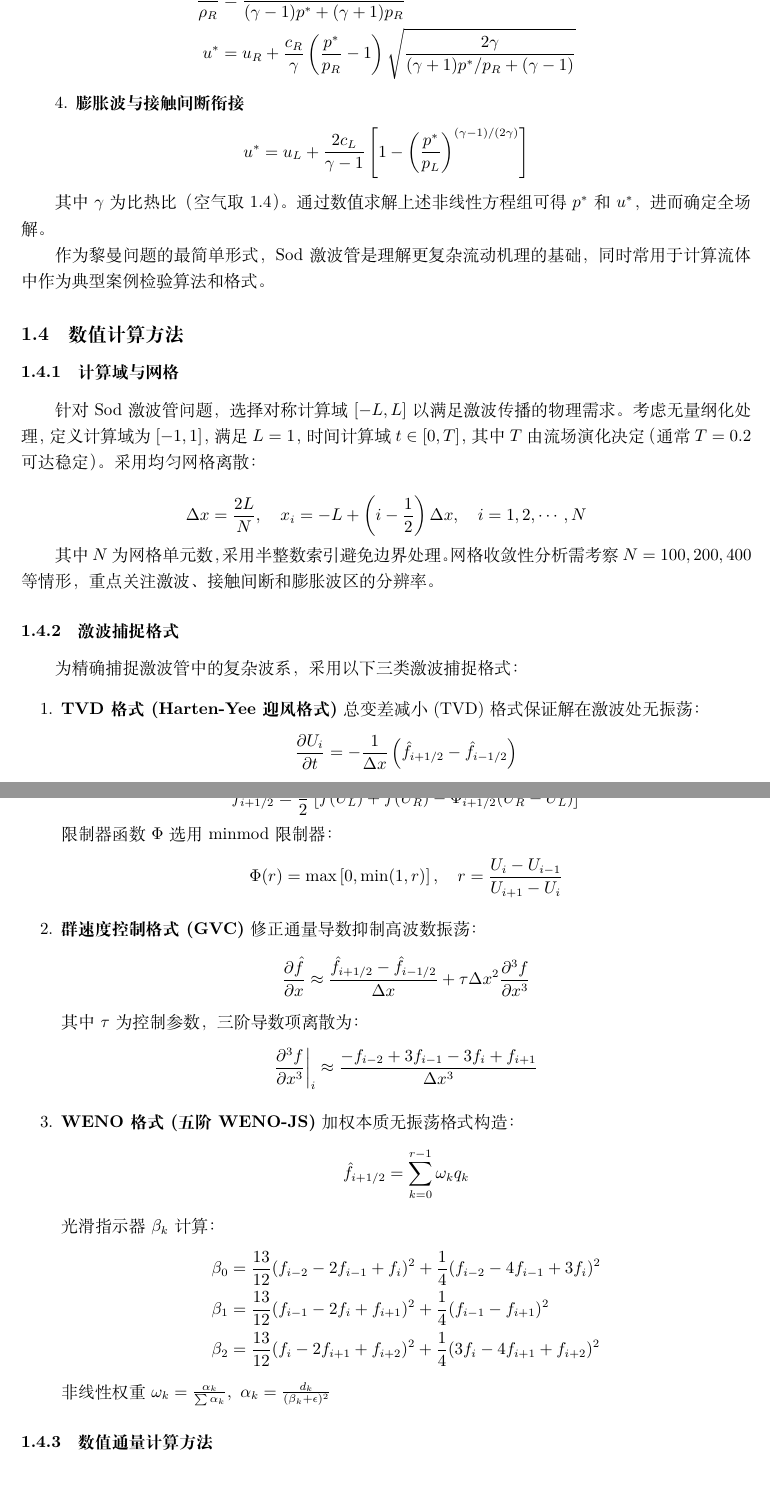
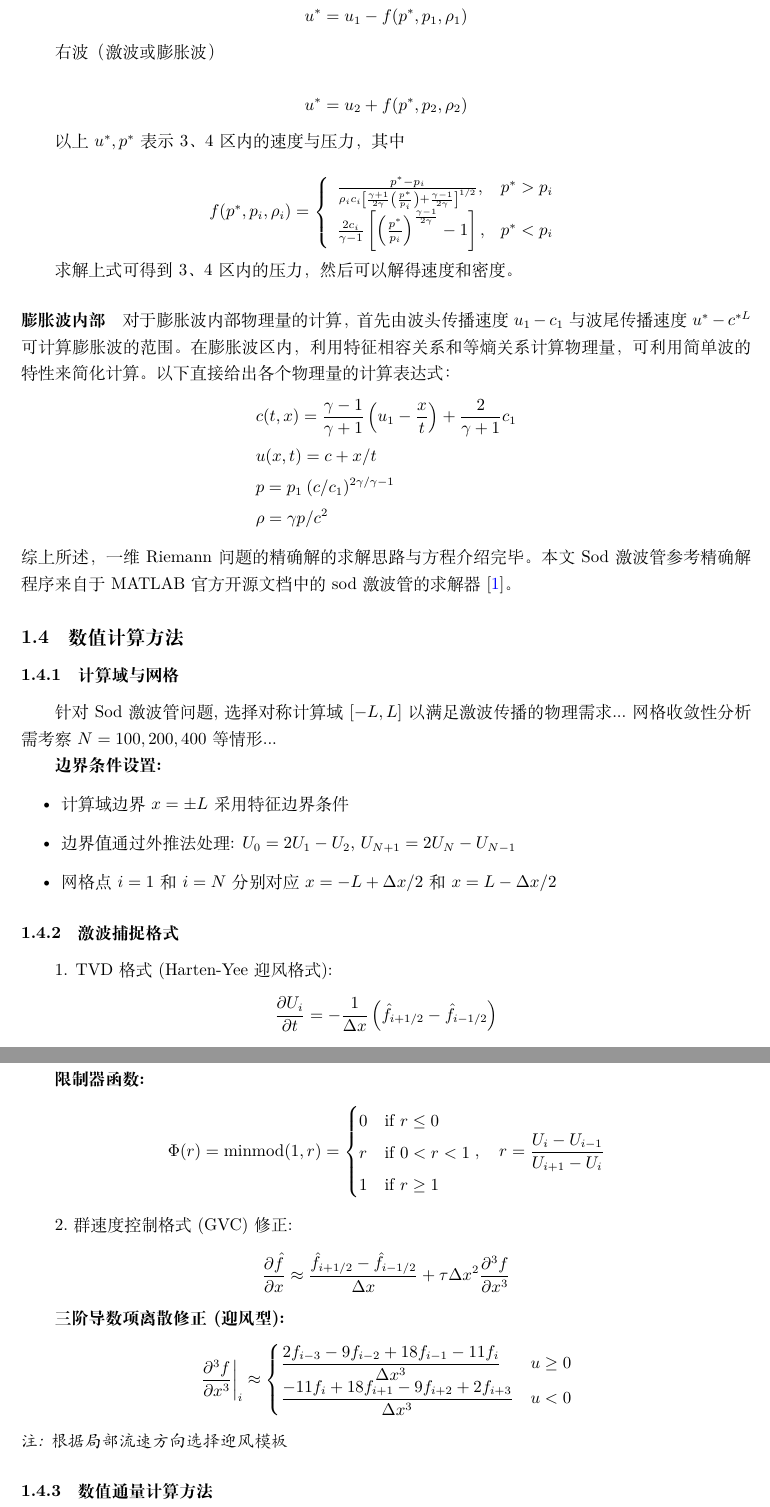
Before and after one commit to ZeroLevelKing/CFD_final, a LaTeX document (doc/final.tex): two parts of pages 3 and 4 of 6 before the commit and two parts of pages 4 and 5 of 7 after it, joined at a grey line, cut at the place of the change, the shorter picture padded with empty space. Compiled offline with XeLaTeX.

Commit message:
add reference and rewrite riemann part

```diff
--- a/doc/final.tex
+++ b/doc/final.tex
@@ -116,51 +134,65 @@ $W_s$ 为激波传播速度，$c_L = \sqrt{\gamma p_L/\rho_L}$ 为左侧声速
-   \frac{\rho_3}{\rho_R} &= \frac{(\gamma+1)p^* + (\gamma-1)p_R}{(\gamma-1)p^* + (\gamma+1)p_R} \\
-   u^* &= u_R + \frac{c_R}{\gamma}\left(\frac{p^*}{p_R}-1\right)\sqrt{\frac{2\gamma}{(\gamma+1)p^*/p_R + (\gamma-1)}}
-   \end{align*}
+注意到，激波、膨胀波前后速度-压力的依赖关系可写成统一的形式：
 
-4. \textbf{膨胀波与接触间断衔接}
-   $$u^* = u_L + \frac{2c_L}{\gamma-1}\left[1 - \left(\frac{p^*}{p_L}\right)^{(\gamma-1)/(2\gamma)}\right]$$
+左波（激波或膨胀波）
 
-其中 $\gamma$ 为比热比（空气取1.4）。通过数值求解上述非线性方程组可得 $p^*$ 和 $u^*$，进而确定全场解。
+$$u^{*}=u_{1}-f(p^{*},p_{1},\rho_{1})$$
 
-作为黎曼问题的最简单形式，Sod激波管是理解更复杂流动机理的基础，同时常用于计算流体中作为典型案例检验算法和格式。
+右波（激波或膨胀波）
+
+$$u^{*}=u_{2}+f(p^{*},p_{2},\rho_{2})$$
+
+以上 $u^{*},p^{*}$ 表示 3、4 区内的速度与压力，其中
+
+$$f(p^{*},p_{i},\rho_{i})=\left\{\begin{array}{ll}\frac{p^{*}-p_{i}}{\rho_{i}c_{i}\left[\frac{\gamma+1}{2\gamma}\left(\frac{p^{*}}{p_{i}}\right)+\frac{\gamma-1}{2\gamma}\right]^{1/2}}, & p^{*}>p_{i}\\\frac{2c_{i}}{\gamma-1}\left[\left(\frac{p^{*}}{p_{i}}\right)^{\frac{\gamma-1}{2\gamma}}-1\right], & p^{*}<p_{i}\end{array}\right.$$
+
+求解上式可得到 3、4 区内的压力，然后可以解得速度和密度。
+\paragraph{膨胀波内部}
+
+对于膨胀波内部物理量的计算，首先由波头传播速度$u_1-c_1$与波尾传播速度$u^*-c^{*L}$
+可计算膨胀波的范围。在膨胀波区内，利用特征相容关系和等熵关系计算物理量，可利
+用简单波的特性来简化计算。以下直接给出各个物理量的计算表达式：
+$$\begin{aligned}&c(t,x)=\frac{\gamma-1}{\gamma+1}\left(u_{1}-\frac{x}{t}\right)+\frac{2}{\gamma+1}c_{1}\\&u(x,t)=c+x/t\\&p=p_{1}\:(c/c_{1})^{2\gamma/\gamma-1}\\&\rho=\gamma p/c^{2}\end{aligned}$$
+综上所述，一维 Riemann 问题的精确解的求解思路与方程介绍完毕。本文 Sod 激波管参考
+精确解程序来自于 MATLAB 官方开源文档中的sod激波管的求解器 \cite{gogol2025}。
 
 \subsection{数值计算方法}
+% 补充边界条件说明
 \subsubsection{计算域与网格}
-针对Sod激波管问题，选择对称计算域$[-L,L]$以满足激波传播的物理需求。考虑无量纲化处理，定义计算域为$[-1,1]$，满足$L=1$，时间计算域$t\in[0,T]$，其中$T$由流场演化决定（通常$T=0.2$可达稳定）。采用均匀网格离散：
+针对 Sod激波管问题,选择对称计算域$[-L, L]$以满足激波传播的物理需求...网格收敛性分析需考察$N=100,200,400$等情形...
 
-$$\Delta x = \frac{2L}{N},\quad x_i = -L + \left(i-\frac{1}{2}\right)\Delta x,\quad i=1,2,\cdots,N$$
+\textbf{边界条件设置:}
+\begin{itemize}
+    \item 计算域边界$x = \pm L$采用特征边界条件
+    \item 边界值通过外推法处理: $U_0 = 2U_1 - U_2$, $U_{N+1} = 2U_N - U_{N-1}$
+    \item 网格点$i=1$和$i=N$分别对应$x = -L + \Delta x / 2$和$x = L - \Delta x / 2$
+\end{itemize}
 
-其中$N$为网格单元数，采用半整数索引避免边界处理。网格收敛性分析需考察$N=100,200,400$等情形，重点关注激波、接触间断和膨胀波区的分辨率。
+% 修正minmod限制器和GVC格式
+\subsubsection{激波捕捉格式}
+1. TVD格式(Harten-Yee迎风格式):
+$$\frac{\partial U_i}{\partial t} = -\frac{1}{\Delta x}\left(\hat{f}_{i+1/2} - \hat{f}_{i-1/2}\right)$$
+数值通量构造:
+$$\hat{f}_{i+1/2} = \frac{1}{2}\left[f(U_L) + f(U_R) - \Phi_{i+1/2}(U_R - U_L)\right]$$
 
-\subsubsection{激波捕捉格式}
-为精确捕捉激波管中的复杂波系，采用以下三类激波捕捉格式：
+\textbf{限制器函数:}
+$$\Phi(r) = \text{minmod}(1, r) =
+\begin{cases}
+0 & \text{if } r \leq 0 \\
+r & \text{if } 0 < r < 1 \\
+1 & \text{if } r \geq 1
+\end{cases}, \quad r = \frac{U_i - U_{i-1}}{U_{i+1} - U_i}$$
 
-\begin{enumerate}
-    \item \textbf{TVD格式 (Harten-Yee迎风格式)}
-    总变差减小(TVD)格式保证解在激波处无振荡：
-    $$\frac{\partial U_i}{\partial t} = -\frac{1}{\Delta x}\left(\hat{f}_{i+1/2} - \hat{f}_{i-1/2}\right)$$
-    数值通量构造：
-    $$\hat{f}_{i+1/2} = \frac{1}{2}\left[f(U_L) + f(U_R) - \Phi_{i+1/2}(U_R - U_L)\right]$$
-    限制器函数$\Phi$选用minmod限制器：
-    $$\Phi(r) = \max\left[0,\min(1,r)\right],\quad r = \frac{U_i - U_{i-1}}{U_{i+1} - U_i}$$
+2.群速度控制格式(GVC)修正:
+$$\frac{\partial\hat{f}}{\partial x} \approx \frac{\hat{f}_{i+1/2} - \hat{f}_{i-1/2}}{\Delta x} + \tau\Delta x^2\frac{\partial^3 f}{\partial x^3}$$
 
-    \item \textbf{群速度控制格式 (GVC)}
-    修正通量导数抑制高波数振荡：
-    $$\frac{\partial \hat{f}}{\partial x} \approx \frac{\hat{f}_{i+1/2} - \hat{f}_{i-1/2}}{\Delta x} + \tau\Delta x^2\frac{\partial^3 f}{\partial x^3}$$
-    其中$\tau$为控制参数，三阶导数项离散为：
-    $$\frac{\partial^3 f}{\partial x^3}\bigg|_i \approx \frac{-f_{i-2} + 3f_{i-1} - 3f_i + f_{i+1}}{\Delta x^3}$$
+\textbf{三阶导数项离散修正(迎风型):}
+$$\left.\frac{\partial^3 f}{\partial x^3}\right|_i \approx
+\begin{cases}
+\dfrac{2f_{i-3} - 9f_{i-2} + 18f_{i-1} - 11f_i}{\Delta x^3} & u \geq 0 \\
+\dfrac{-11f_i + 18f_{i+1} - 9f_{i+2} + 2f_{i+3}}{\Delta x^3} & u < 0
+\end{cases}$$
+\textit{注: 根据局部流速方向选择迎风模板}
 
-    \item \textbf{WENO格式 (五阶WENO-JS)}
-    加权本质无振荡格式构造：
-    $$\hat{f}_{i+1/2} = \sum_{k=0}^{r-1}\omega_k q_k$$
-    光滑指示器$\beta_k$计算：
-    \begin{align*}
-    \beta_0 &= \frac{13}{12}(f_{i-2}-2f_{i-1}+f_i)^2 + \frac{1}{4}(f_{i-2}-4f_{i-1}+3f_i)^2 \\
-    \beta_1 &= \frac{13}{12}(f_{i-1}-2f_i+f_{i+1})^2 + \frac{1}{4}(f_{i-1}-f_{i+1})^2 \\
-    \beta_2 &= \frac{13}{12}(f_i-2f_{i+1}+f_{i+2})^2 + \frac{1}{4}(3f_i-4f_{i+1}+f_{i+2})^2
-    \end{align*}
-    非线性权重$\omega_k = \frac{\alpha_k}{\sum\alpha_k},\ \alpha_k = \frac{d_k}{(\beta_k + \epsilon)^2}$
-\end{enumerate}
 
 \subsubsection{数值通量计算方法}
 \begin{enumerate}
```
Also changed, not shown: doc/reference.bib (added, +9 -0 lines), doc/figure/wave_structure.png (deleted), doc/figure/wave_structure_1.png (added), doc/figure/wave_structure_2.png (added), doc/final.pdf, src/wave_structure.png, doc/final.tex (94 more changed lines), 2 other files.
